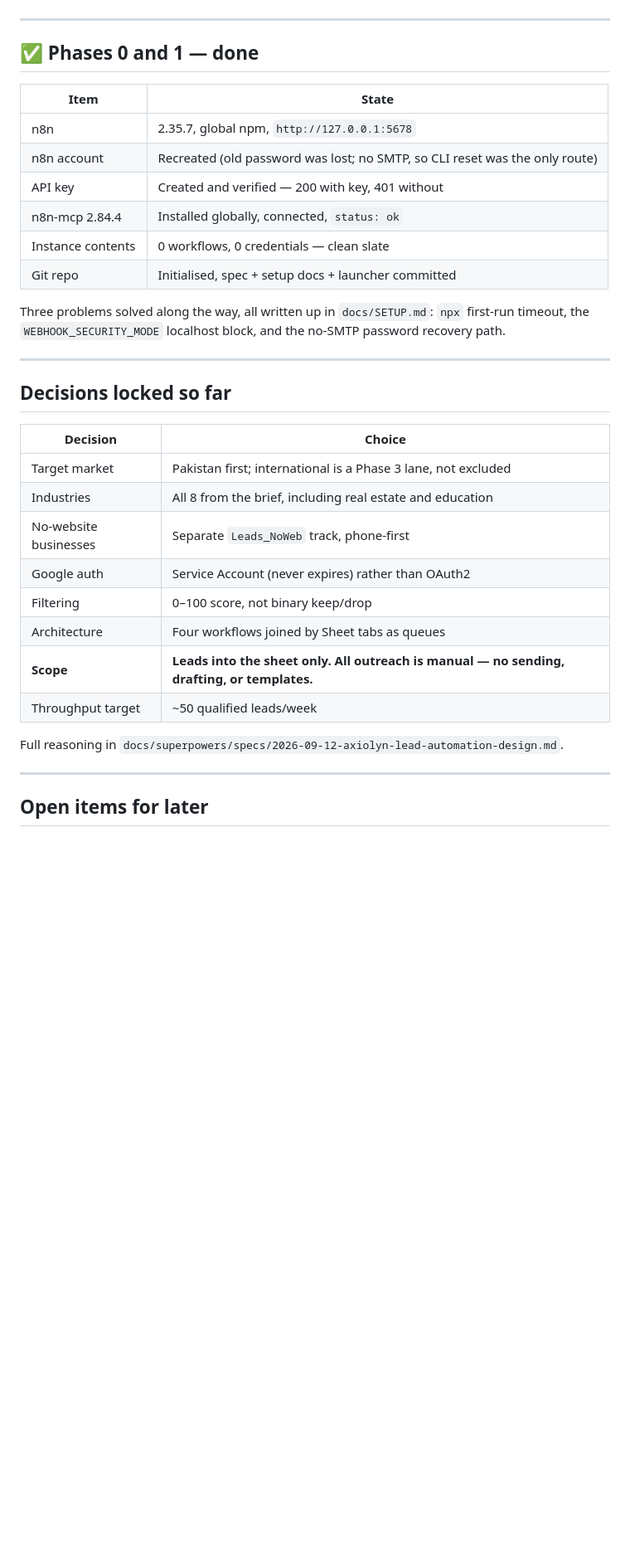
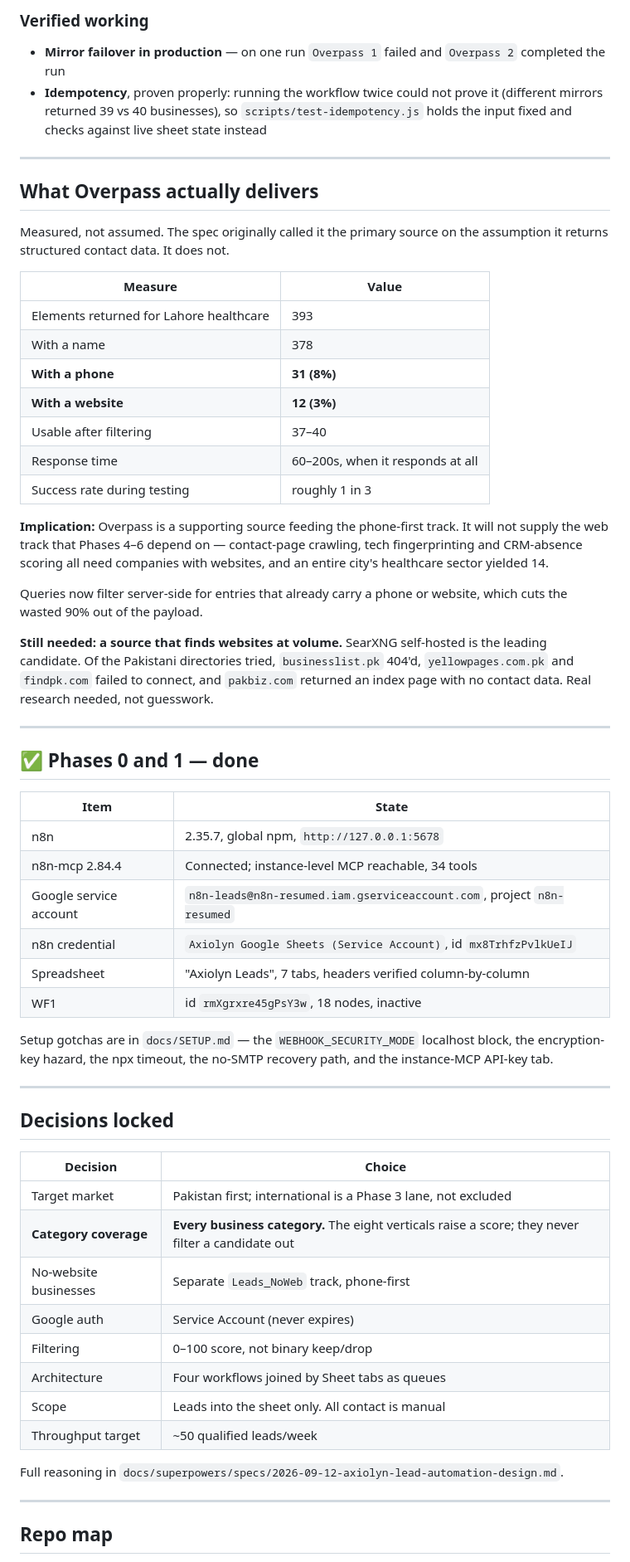
Before and after one commit to waleed-574/axiolyn-lead-automation, a Markdown page: docs/STATUS.md, the part around one of its changes. Shown at 83% size. Rendered like a GitHub page; blank space fills up the shorter version.

```diff
--- a/docs/STATUS.md
+++ b/docs/STATUS.md
@@ -35,3 +80,41 @@ Leave that window open. Then verify with `n8n_health_check` — expect `status:
+### Verified working
+
+- **Mirror failover in production** — on one run `Overpass 1` failed and
+  `Overpass 2` completed the run
+- **Idempotency**, proven properly: running the workflow twice could not prove it
+  (different mirrors returned 39 vs 40 businesses), so
+  `scripts/test-idempotency.js` holds the input fixed and checks against live
+  sheet state instead
+
+---
+
+## What Overpass actually delivers
+
+Measured, not assumed. The spec originally called it the primary source on the
+assumption it returns structured contact data. It does not.
+
+| Measure | Value |
+|---|---|
+| Elements returned for Lahore healthcare | 393 |
+| With a name | 378 |
+| **With a phone** | **31 (8%)** |
+| **With a website** | **12 (3%)** |
+| Usable after filtering | 37–40 |
+| Response time | 60–200s, when it responds at all |
+| Success rate during testing | roughly 1 in 3 |
+
+**Implication:** Overpass is a supporting source feeding the phone-first track.
+It will not supply the web track that Phases 4–6 depend on — contact-page
+crawling, tech fingerprinting and CRM-absence scoring all need companies with
+websites, and an entire city's healthcare sector yielded 14.
+
+Queries now filter server-side for entries that already carry a phone or
+website, which cuts the wasted 90% out of the payload.
+
+**Still needed: a source that finds websites at volume.** SearXNG self-hosted is
+the leading candidate. Of the Pakistani directories tried, `businesslist.pk`
+404'd, `yellowpages.com.pk` and `findpk.com` failed to connect, and `pakbiz.com`
+returned an index page with no contact data. Real research needed, not guesswork.
 
 ---
 
@@ -40,34 +123,34 @@ Leave that window open. Then verify with `n8n_health_check` — expect `status:
 | Item | State |
 |---|---|
 | n8n | 2.35.7, global npm, `http://127.0.0.1:5678` |
-| n8n account | Recreated (old password was lost; no SMTP, so CLI reset was the only route) |
-| API key | Created and verified — 200 with key, 401 without |
-| n8n-mcp 2.84.4 | Installed globally, connected, `status: ok` |
-| Instance contents | 0 workflows, 0 credentials — clean slate |
-| Git repo | Initialised, spec + setup docs + launcher committed |
+| n8n-mcp 2.84.4 | Connected; instance-level MCP reachable, 34 tools |
+| Google service account | `n8n-leads@n8n-resumed.iam.gserviceaccount.com`, project `n8n-resumed` |
+| n8n credential | `Axiolyn Google Sheets (Service Account)`, id `mx8TrhfzPvlkUeIJ` |
+| Spreadsheet | "Axiolyn Leads", 7 tabs, headers verified column-by-column |
+| WF1 | id `rmXgrxre45gPsY3w`, 18 nodes, inactive |
 
-Three problems solved along the way, all written up in `docs/SETUP.md`:
-`npx` first-run timeout, the `WEBHOOK_SECURITY_MODE` localhost block, and the
-no-SMTP password recovery path.
+Setup gotchas are in `docs/SETUP.md` — the `WEBHOOK_SECURITY_MODE` localhost
+block, the encryption-key hazard, the npx timeout, the no-SMTP recovery path,
+and the instance-MCP API-key tab.
 
 ---
 
-## Decisions locked so far
+## Decisions locked
 
 | Decision | Choice |
 |---|---|
 | Target market | Pakistan first; international is a Phase 3 lane, not excluded |
-| Industries | All 8 from the brief, including real estate and education |
+| **Category coverage** | **Every business category.** The eight verticals raise a score; they never filter a candidate out |
 | No-website businesses | Separate `Leads_NoWeb` track, phone-first |
-| Google auth | Service Account (never expires) rather than OAuth2 |
+| Google auth | Service Account (never expires) |
 | Filtering | 0–100 score, not binary keep/drop |
 | Architecture | Four workflows joined by Sheet tabs as queues |
-| **Scope** | **Leads into the sheet only. All outreach is manual — no sending, drafting, or templates.** |
+| Scope | Leads into the sheet only. All contact is manual |
 | Throughput target | ~50 qualified leads/week |
 
 Full reasoning in `docs/superpowers/specs/2026-09-12-axiolyn-lead-automation-design.md`.
 
 ---
 
-## Open items for later
+## Repo map
 
```
Also changed, not shown: other parts of docs/STATUS.md (+74 -37 lines).
